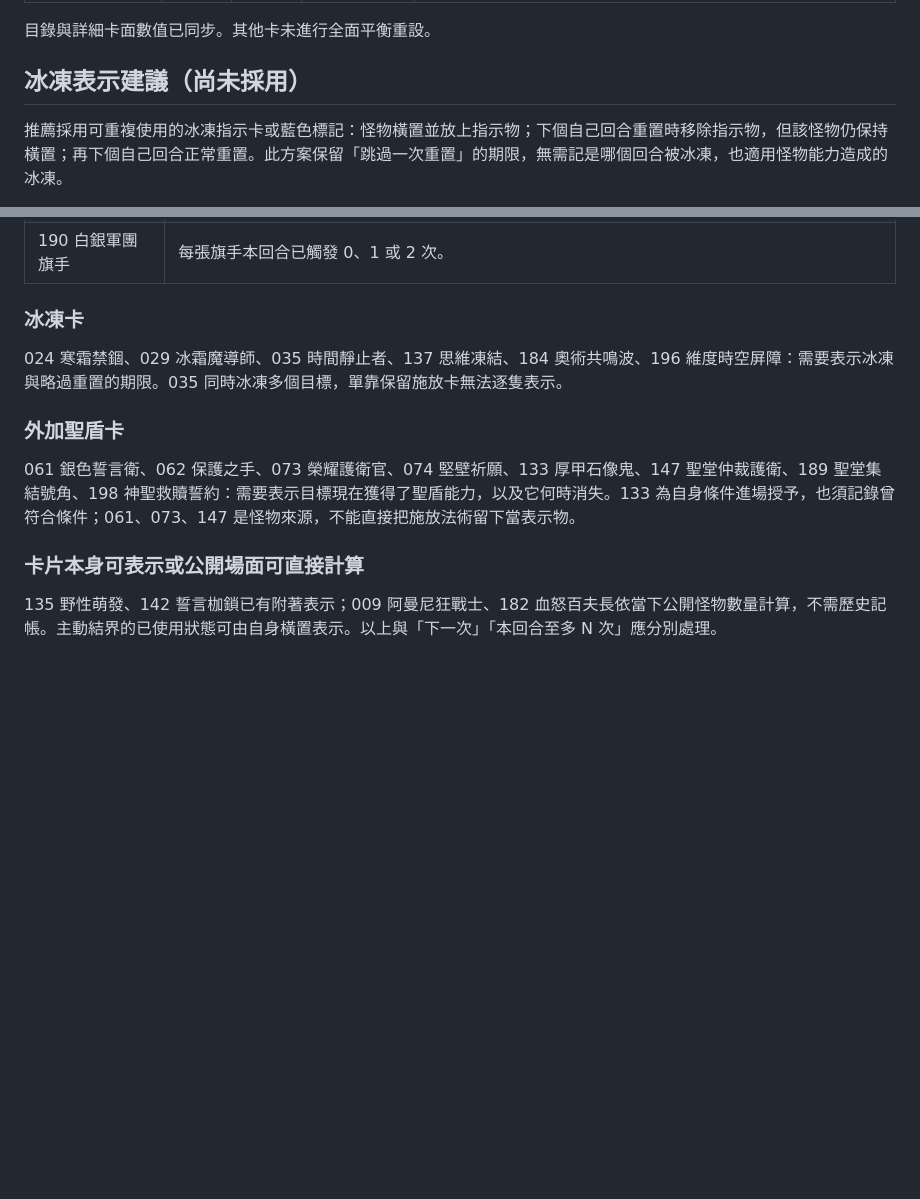
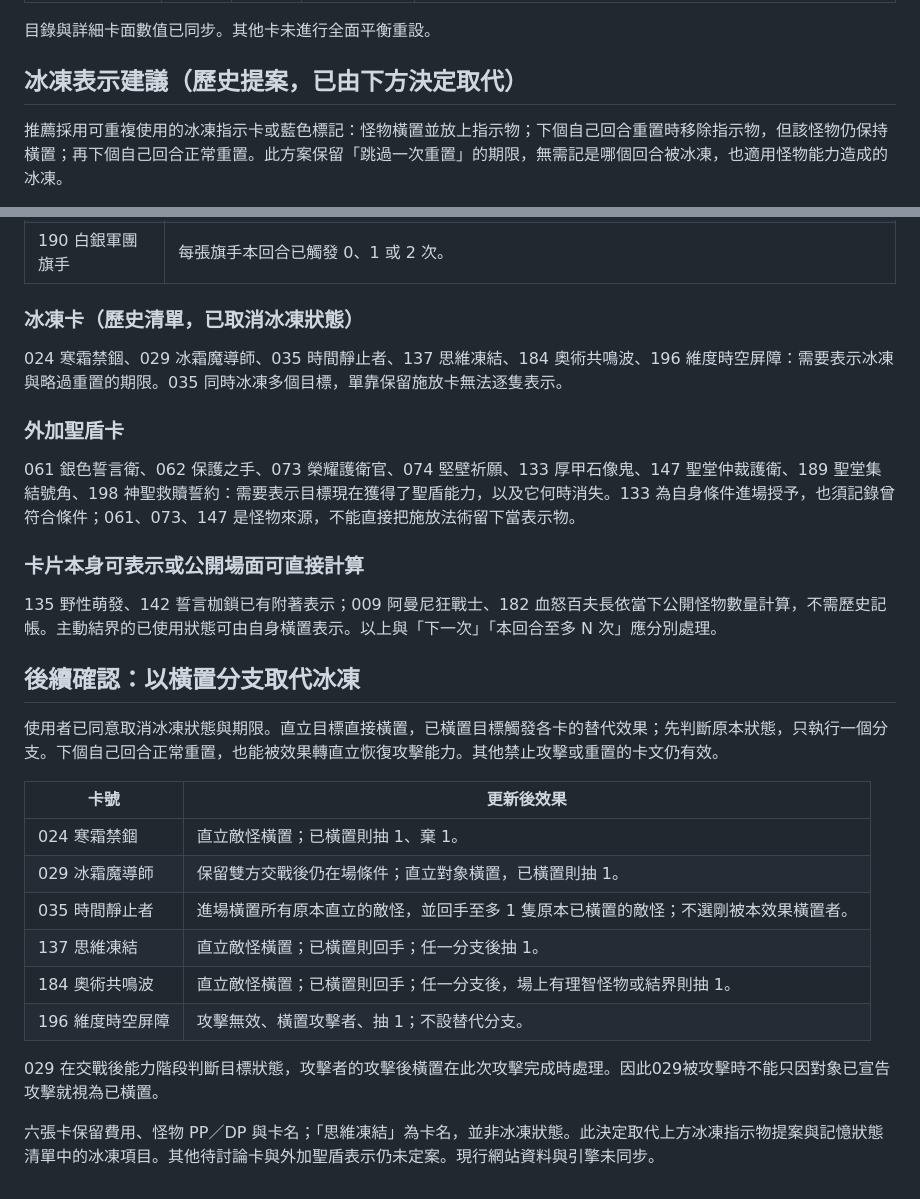
Before and after one commit to Tienxiang0520/WCG, a Markdown page: docs/history/cards-v0.6-2026-10-07-review.md, 2 parts joined by grey strips. Rendered like a GitHub page; blank space fills up the shorter version.

```diff
--- a/docs/history/cards-v0.6-2026-10-07-review.md
+++ b/docs/history/cards-v0.6-2026-10-07-review.md
@@ -18,7 +18,7 @@
 
 目錄與詳細卡面數值已同步。其他卡未進行全面平衡重設。
 
-## 冰凍表示建議（尚未採用）
+## 冰凍表示建議（歷史提案，已由下方決定取代）
 
 推薦採用可重複使用的冰凍指示卡或藍色標記：怪物橫置並放上指示物；下個自己回合重置時移除指示物，但該怪物仍保持橫置；再下個自己回合正常重置。此方案保留「跳過一次重置」的期限，無需記是哪個回合被冰凍，也適用怪物能力造成的冰凍。
 
@@ -42,7 +42,7 @@
 | 185 魔導樞紐守衛 | 每張守衛本回合已觸發 0、1 或 2 次。 |
 | 190 白銀軍團旗手 | 每張旗手本回合已觸發 0、1 或 2 次。 |
 
-### 冰凍卡
+### 冰凍卡（歷史清單，已取消冰凍狀態）
 
 024 寒霜禁錮、029 冰霜魔導師、035 時間靜止者、137 思維凍結、184 奧術共鳴波、196 維度時空屏障：需要表示冰凍與略過重置的期限。035 同時冰凍多個目標，單靠保留施放卡無法逐隻表示。
 
@@ -53,3 +53,20 @@
 ### 卡片本身可表示或公開場面可直接計算
 
 135 野性萌發、142 誓言枷鎖已有附著表示；009 阿曼尼狂戰士、182 血怒百夫長依當下公開怪物數量計算，不需歷史記帳。主動結界的已使用狀態可由自身橫置表示。以上與「下一次」「本回合至多 N 次」應分別處理。
+
+## 後續確認：以橫置分支取代冰凍
+
+使用者已同意取消冰凍狀態與期限。直立目標直接橫置，已橫置目標觸發各卡的替代效果；先判斷原本狀態，只執行一個分支。下個自己回合正常重置，也能被效果轉直立恢復攻擊能力。其他禁止攻擊或重置的卡文仍有效。
+
+| 卡號 | 更新後效果 |
+| --- | --- |
+| 024 寒霜禁錮 | 直立敵怪橫置；已橫置則抽 1、棄 1。 |
+| 029 冰霜魔導師 | 保留雙方交戰後仍在場條件；直立對象橫置，已橫置則抽 1。 |
+| 035 時間靜止者 | 進場橫置所有原本直立的敵怪，並回手至多 1 隻原本已橫置的敵怪；不選剛被本效果橫置者。 |
+| 137 思維凍結 | 直立敵怪橫置；已橫置則回手；任一分支後抽 1。 |
+| 184 奧術共鳴波 | 直立敵怪橫置；已橫置則回手；任一分支後，場上有理智怪物或結界則抽 1。 |
+| 196 維度時空屏障 | 攻擊無效、橫置攻擊者、抽 1；不設替代分支。 |
+
+029 在交戰後能力階段判斷目標狀態，攻擊者的攻擊後橫置在此次攻擊完成時處理。因此029被攻擊時不能只因對象已宣告攻擊就視為已橫置。
+
+六張卡保留費用、怪物 PP／DP 與卡名；「思維凍結」為卡名，並非冰凍狀態。此決定取代上方冰凍指示物提案與記憶狀態清單中的冰凍項目。其他待討論卡與外加聖盾表示仍未定案。現行網站資料與引擎未同步。
```
Also changed, not shown: docs/cards-v0.6.md (+21 -21 lines).
